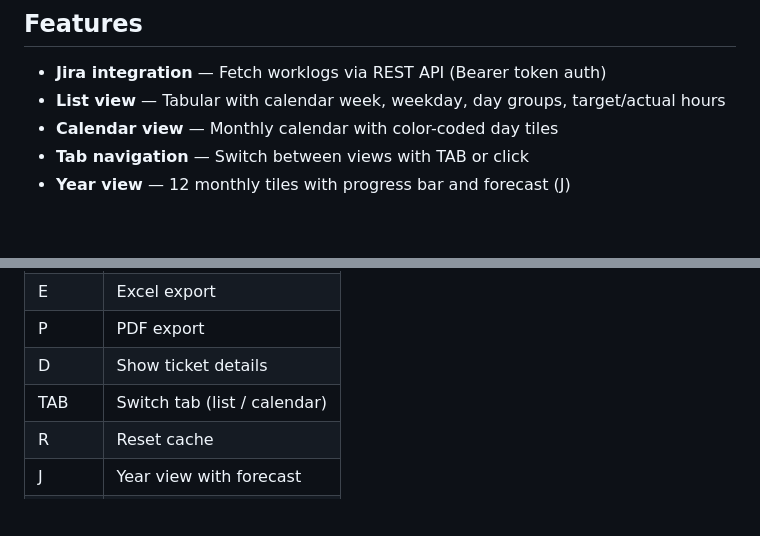
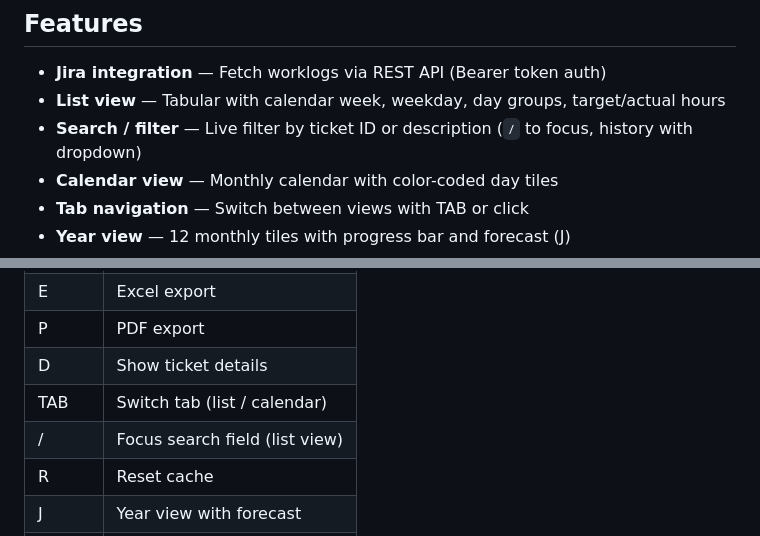
Before and after one commit to michaelblaess/jira-timesheet, a Markdown page: README.md, 2 parts joined by grey strips. GitHub-like rendering; blank space fills up the shorter version.

```diff
--- a/README.md
+++ b/README.md
@@ -94,6 +94,7 @@ The interface ships with retro themes. Every view is shown below across a range
 
 - **Jira integration** — Fetch worklogs via REST API (Bearer token auth)
 - **List view** — Tabular with calendar week, weekday, day groups, target/actual hours
+- **Search / filter** — Live filter by ticket ID or description (`/` to focus, history with dropdown)
 - **Calendar view** — Monthly calendar with color-coded day tiles
 - **Tab navigation** — Switch between views with TAB or click
 - **Year view** — 12 monthly tiles with progress bar and forecast (J)
@@ -161,6 +162,7 @@ Then `G` to generate the timesheet.
 | P | PDF export |
 | D | Show ticket details |
 | TAB | Switch tab (list / calendar) |
+| / | Focus search field (list view) |
 | R | Reset cache |
 | J | Year view with forecast |
 | A | Anonymize data |
```
Also changed, not shown: README.de.md (+2 -0 lines).
